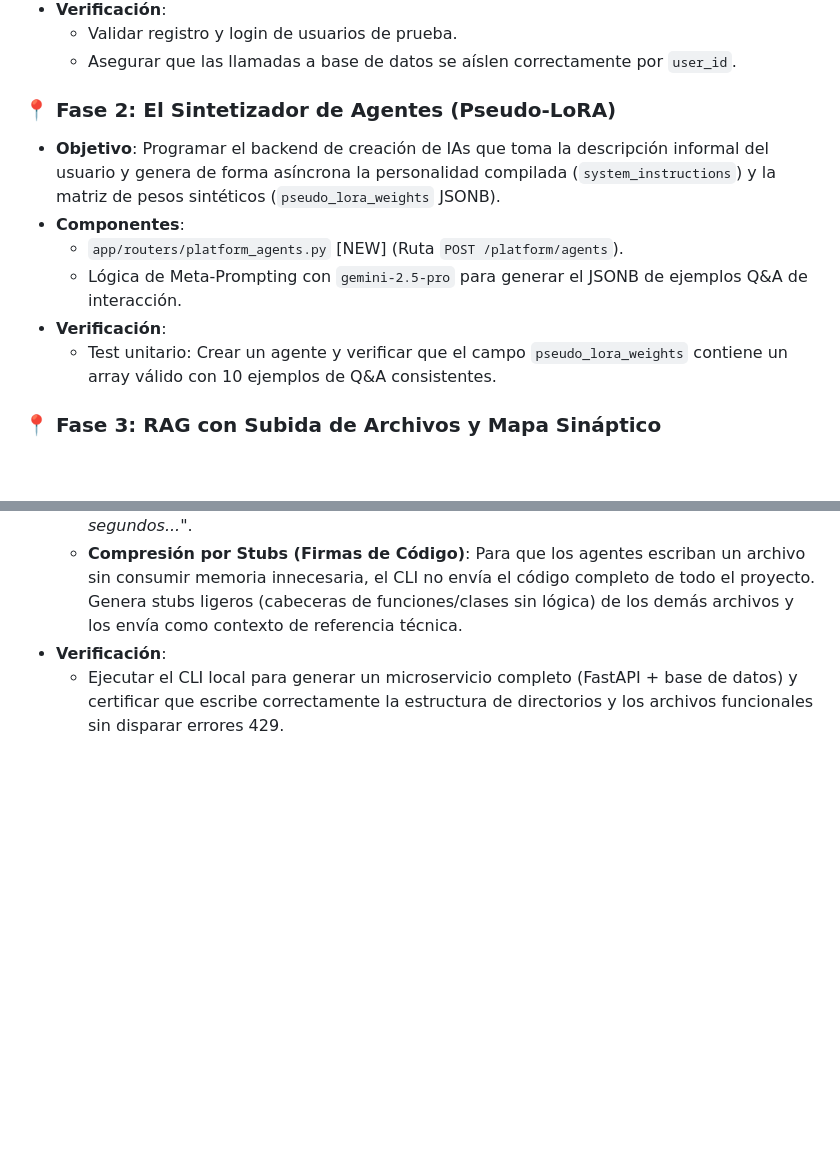
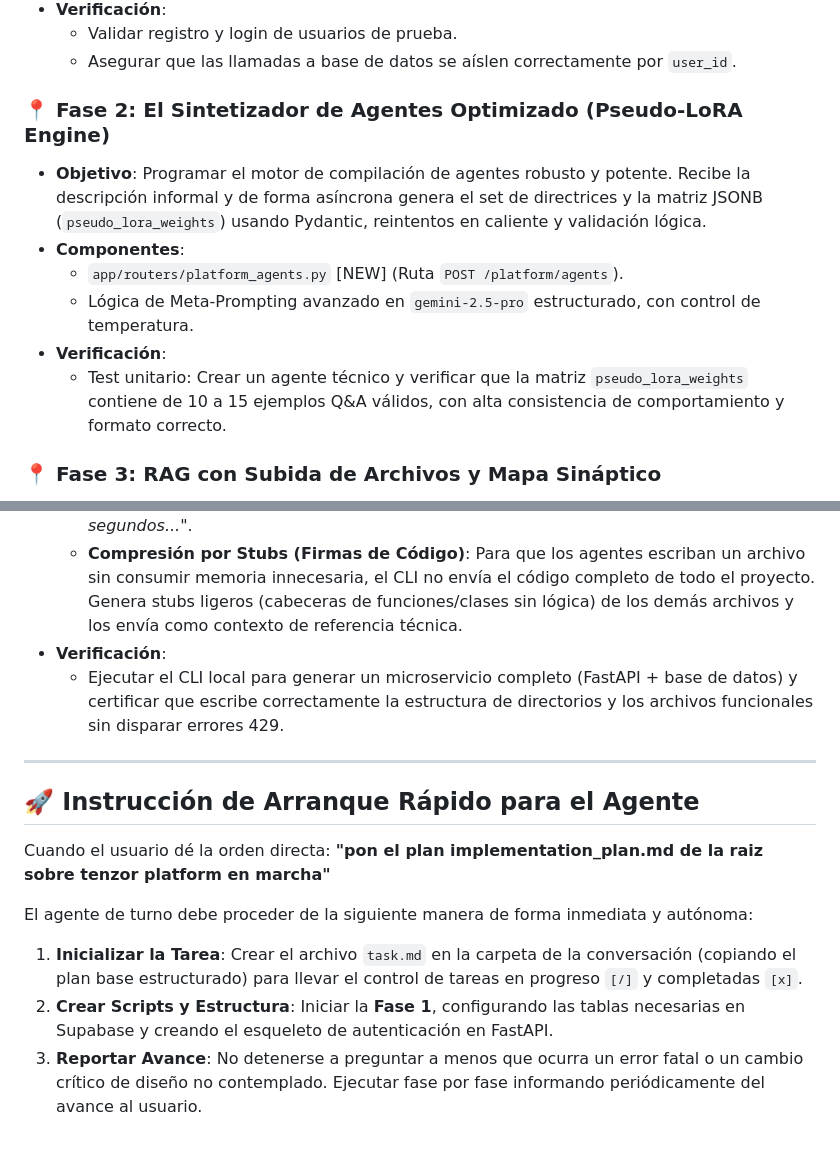
Before and after one commit to amglogicalis/Tenzor, a Markdown page: implementation_plan.md, 2 parts joined by grey strips. GitHub-like rendering; blank space fills up the shorter version.

```diff
--- a/implementation_plan.md
+++ b/implementation_plan.md
@@ -103,13 +119,13 @@ Para evitar la saturación de código y garantizar la máxima calidad, el proyec
   - Validar registro y login de usuarios de prueba.
   - Asegurar que las llamadas a base de datos se aíslen correctamente por `user_id`.
 
-### 📍 Fase 2: El Sintetizador de Agentes (Pseudo-LoRA)
-* **Objetivo**: Programar el backend de creación de IAs que toma la descripción informal del usuario y genera de forma asíncrona la personalidad compilada (`system_instructions`) y la matriz de pesos sintéticos (`pseudo_lora_weights` JSONB).
+### 📍 Fase 2: El Sintetizador de Agentes Optimizado (Pseudo-LoRA Engine)
+* **Objetivo**: Programar el motor de compilación de agentes robusto y potente. Recibe la descripción informal y de forma asíncrona genera el set de directrices y la matriz JSONB (`pseudo_lora_weights`) usando Pydantic, reintentos en caliente y validación lógica.
 * **Componentes**:
   - `app/routers/platform_agents.py` [NEW] (Ruta `POST /platform/agents`).
-  - Lógica de Meta-Prompting con `gemini-2.5-pro` para generar el JSONB de ejemplos Q&A de interacción.
+  - Lógica de Meta-Prompting avanzado en `gemini-2.5-pro` estructurado, con control de temperatura.
 * **Verificación**:
-  - Test unitario: Crear un agente y verificar que el campo `pseudo_lora_weights` contiene un array válido con 10 ejemplos de Q&A consistentes.
+  - Test unitario: Crear un agente técnico y verificar que la matriz `pseudo_lora_weights` contiene de 10 a 15 ejemplos Q&A válidos, con alta consistencia de comportamiento y formato correcto.
 
 ### 📍 Fase 3: RAG con Subida de Archivos y Mapa Sináptico
 * **Objetivo**: Integrar la subida de PDFs/Textos desde la UI, extraer el contenido, segmentar y construir el grafo de relaciones conceptuales en la base de datos.
@@ -164,3 +180,15 @@ Para evitar la saturación de código y garantizar la máxima calidad, el proyec
   - **Compresión por Stubs (Firmas de Código)**: Para que los agentes escriban un archivo sin consumir memoria innecesaria, el CLI no envía el código completo de todo el proyecto. Genera stubs ligeros (cabeceras de funciones/clases sin lógica) de los demás archivos y los envía como contexto de referencia técnica.
 * **Verificación**:
   - Ejecutar el CLI local para generar un microservicio completo (FastAPI + base de datos) y certificar que escribe correctamente la estructura de directorios y los archivos funcionales sin disparar errores 429.
+
+---
+
+## 🚀 Instrucción de Arranque Rápido para el Agente
+
+Cuando el usuario dé la orden directa:
+**"pon el plan implementation_plan.md de la raiz sobre tenzor platform en marcha"**
+
+El agente de turno debe proceder de la siguiente manera de forma inmediata y autónoma:
+1. **Inicializar la Tarea**: Crear el archivo `task.md` en la carpeta de la conversación (copiando el plan base estructurado) para llevar el control de tareas en progreso `[/]` y completadas `[x]`.
+2. **Crear Scripts y Estructura**: Iniciar la **Fase 1**, configurando las tablas necesarias en Supabase y creando el esqueleto de autenticación en FastAPI.
+3. **Reportar Avance**: No detenerse a preguntar a menos que ocurra un error fatal o un cambio crítico de diseño no contemplado. Ejecutar fase por fase informando periódicamente del avance al usuario.
```
Also changed, not shown: other parts of implementation_plan.md (+35 -19 lines).
